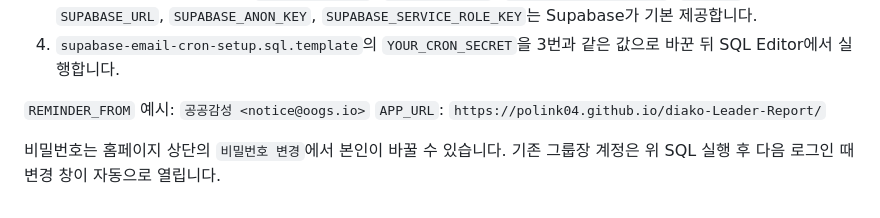
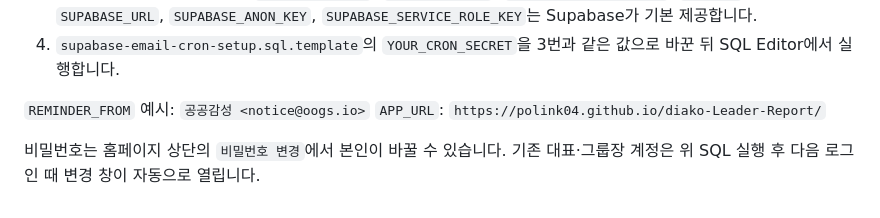
Before and after one commit to polink04/diako-Leader-Report, a Markdown page: README.md, the part around the change. Drawn GitHub-style.

Commit message:
대표 포함 비밀번호 변경 안내 수정

```diff
--- a/README.md
+++ b/README.md
@@ -88,4 +88,4 @@ https://polink04.github.io/diako-Leader-Report/
 `REMINDER_FROM` 예시: `공공감성 <notice@oogs.io>`
 `APP_URL`: `https://polink04.github.io/diako-Leader-Report/`
 
-비밀번호는 홈페이지 상단의 `비밀번호 변경`에서 본인이 바꿀 수 있습니다. 기존 그룹장 계정은 위 SQL 실행 후 다음 로그인 때 변경 창이 자동으로 열립니다.
+비밀번호는 홈페이지 상단의 `비밀번호 변경`에서 본인이 바꿀 수 있습니다. 기존 대표·그룹장 계정은 위 SQL 실행 후 다음 로그인 때 변경 창이 자동으로 열립니다.
```
